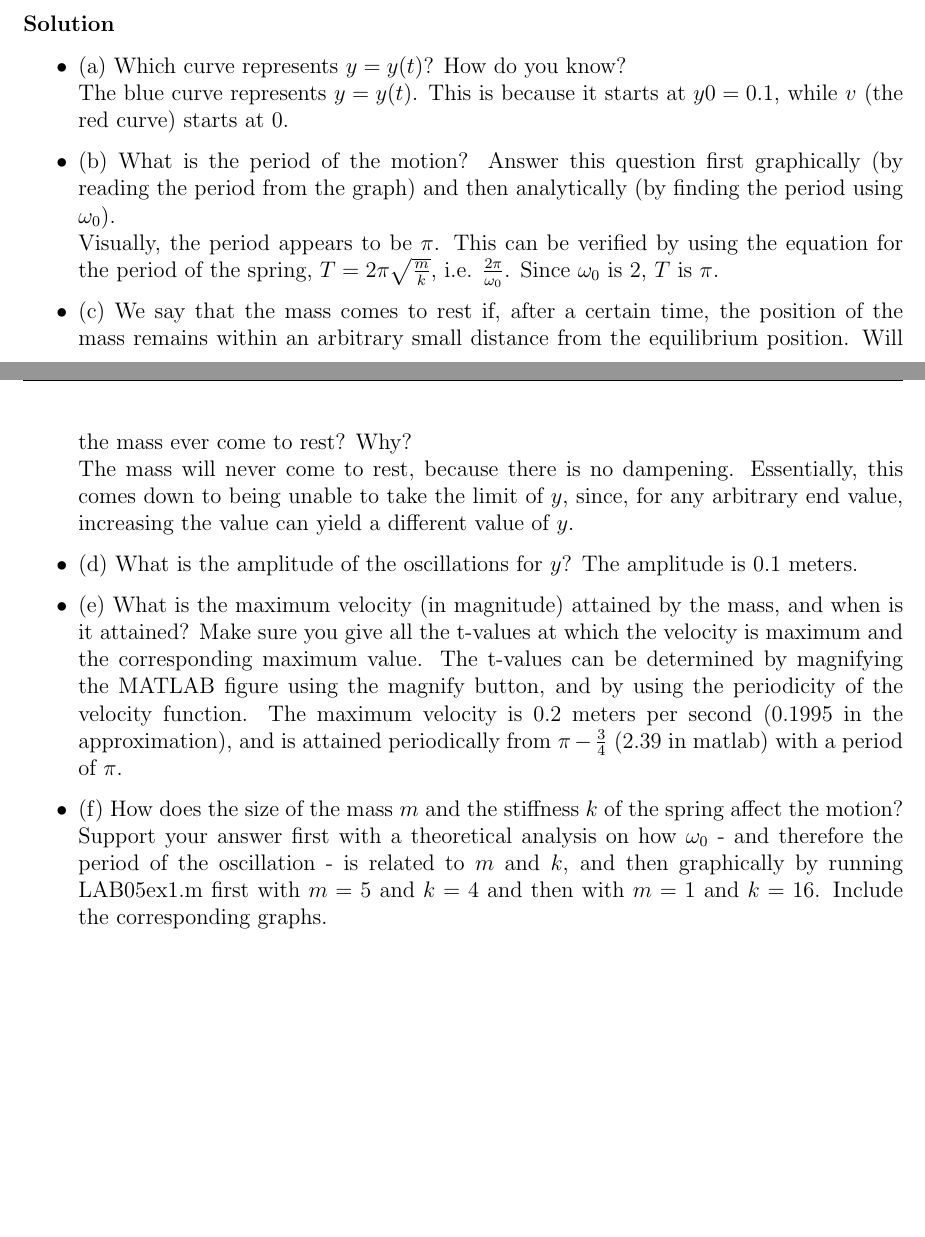
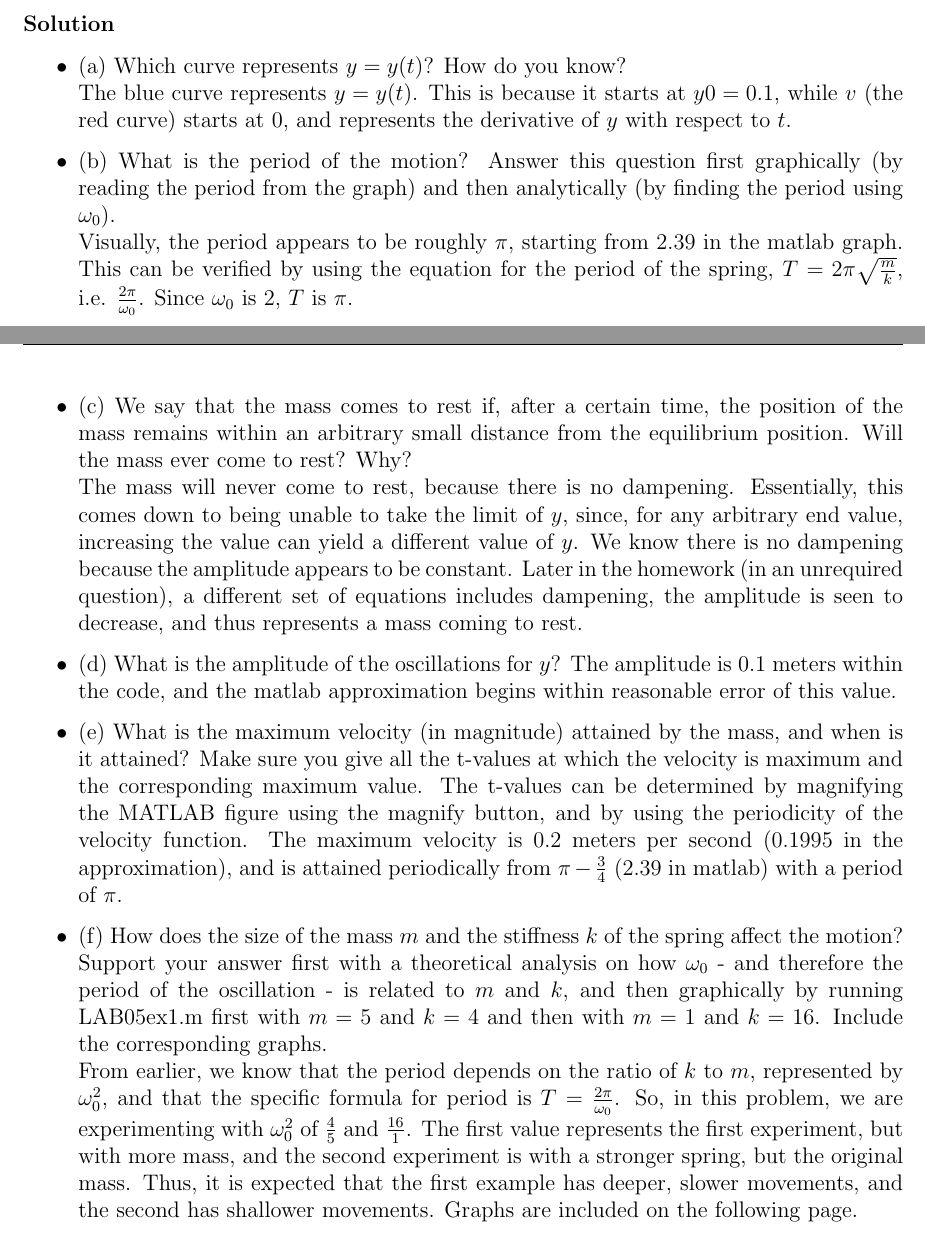
Before and after one commit to LSaldyt/diff_eq, a LaTeX problem sheet (project_3/writeup/sample.tex, which reads project_3/writeup/problems/problem_1.tex): two parts of pages 3 and 4 of 4 before the commit and two parts of pages 3 and 4 of 5 after it, joined at a grey line, cut so that both start at the same text, the shorter picture padded with empty space. Compiled offline with pdfLaTeX.

Commit message:
Finishes HW

```diff
--- a/project_3/writeup/problems/problem_1.tex
+++ b/project_3/writeup/problems/problem_1.tex
@@ -30,16 +30,21 @@ dYdt = [ v ; -omega0^2*y ];
 \begin{itemize}
 
 \item (a) Which curve represents $y = y(t)$? How do you know? \\
-    The blue curve represents $y = y(t)$. This is because it starts at $y0 = 0.1$, while $v$ (the red curve) starts at $0$.
+    The blue curve represents $y = y(t)$. This is because it starts at $y0 = 0.1$, while $v$ (the red curve) starts at $0$, and represents the derivative of $y$ with respect to $t$.
 \item (b) What is the period of the motion? Answer this question first graphically (by reading the period from the graph) and then analytically (by finding the period using $\omega_0$). \\
-    Visually, the period appears to be $\pi$. This can be verified by using the equation for the period of the spring, $T=2\pi \sqrt{\frac{m}{k}}$, i.e. $\frac{2\pi}{\omega_0}$. Since $\omega_0$ is $2$, $T$ is $\pi$.
+    Visually, the period appears to be roughly $\pi$, starting from $2.39$ in the matlab graph. This can be verified by using the equation for the period of the spring, $T=2\pi \sqrt{\frac{m}{k}}$, i.e. $\frac{2\pi}{\omega_0}$. Since $\omega_0$ is $2$, $T$ is $\pi$.
 \item (c) We say that the mass comes to rest if, after a certain time, the position of the mass remains within an arbitrary small distance from the equilibrium position. Will the mass ever come to
 rest? Why? \\
-The mass will never come to rest, because there is no dampening. Essentially, this comes down to being unable to take the limit of $y$, since, for any arbitrary end value, increasing the value can yield a different value of $y$.
+The mass will never come to rest, because there is no dampening. Essentially, this comes down to being unable to take the limit of $y$, since, for any arbitrary end value, increasing the value can yield a different value of $y$. We know there is no dampening because the amplitude appears to be constant. Later in the homework (in an unrequired question), a different set of equations includes dampening, the amplitude is seen to decrease, and thus represents a mass coming to rest.
 \item (d) What is the amplitude of the oscillations for $y$?
-    The amplitude is $0.1$ meters.
+    The amplitude is $0.1$ meters within the code, and the matlab approximation begins within reasonable error of this value.
 \item (e) What is the maximum velocity (in magnitude) attained by the mass, and when is it attained?  Make sure you give all the t-values at which the velocity is maximum and the corresponding maximum value. The t-values can be determined by magnifying the MATLAB figure using the magnify button, and by using the periodicity of the velocity function.
     The maximum velocity is $0.2$ meters per second ($0.1995$ in the approximation), and is attained periodically from $\pi - \frac{3}{4}$ ($2.39$ in matlab) with a period of $\pi$.
-\item (f) How does the size of the mass $m$ and the stiffness $k$ of the spring affect the motion?  Support your answer first with a theoretical analysis on how $\omega_0$ - and therefore the period of the oscillation - is related to $m$ and $k$, and then graphically by running LAB05ex1.m first with $m = 5$ and $k = 4$ and then with $m = 1$ and $k = 16$. Include the corresponding graphs.
+\item (f) How does the size of the mass $m$ and the stiffness $k$ of the spring affect the motion?  Support your answer first with a theoretical analysis on how $\omega_0$ - and therefore the period of the oscillation - is related to $m$ and $k$, and then graphically by running LAB05ex1.m first with $m = 5$ and $k = 4$ and then with $m = 1$ and $k = 16$. Include the corresponding graphs. \\
+    From earlier, we know that the period depends on the ratio of $k$ to $m$, represented by $\omega_0^2$, and that the specific formula for period is $T = \frac{2\pi}{\omega_0}$. So, in this problem, we are experimenting with $\omega_0^2$ of $\frac{4}{5}$ and $\frac{16}{1}$.
+    The first value represents the first experiment, but with more mass, and the second experiment is with a stronger spring, but the original mass. Thus, it is expected that the first example has deeper, slower movements, and the second has shallower movements. Graphs are included on the following page.
+
+    \includegraphics[scale=0.3]{1.png} \\
+\includegraphics[scale=0.6]{2.png}
 
 \end{itemize}
```
Also changed, not shown: project_3/writeup/1.png (added), project_3/writeup/2.png (added), project_3/writeup/sample.pdf.
